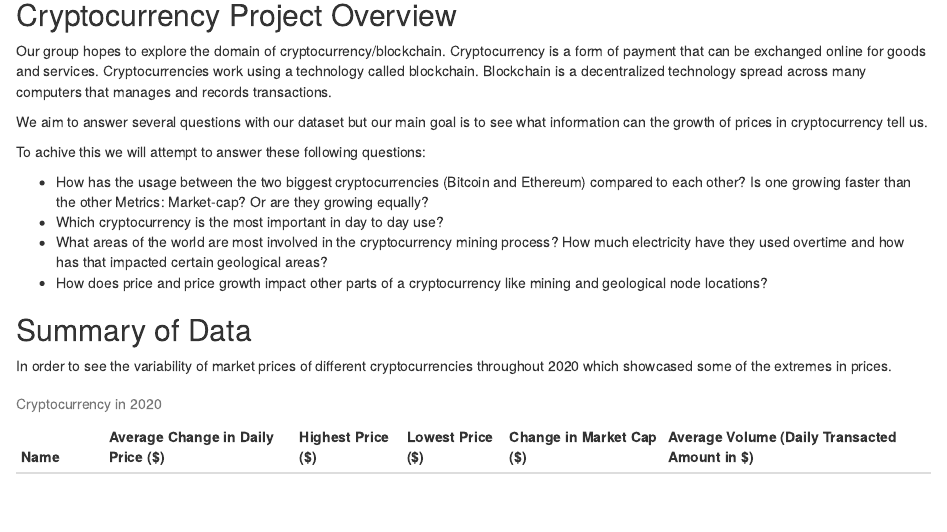
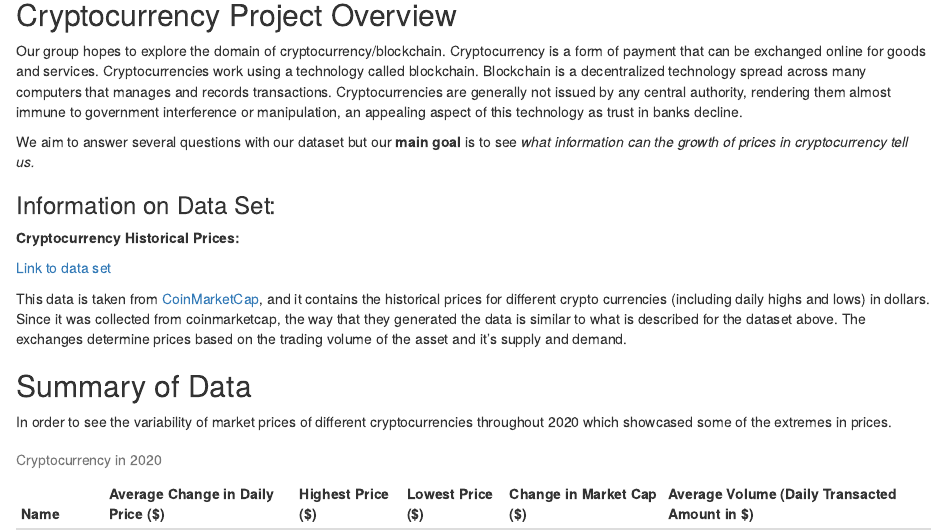
Before and after one commit to info-201a-sp21/project-sakethn-1764585, an R Markdown document (index.Rmd): the page in a window 1100 px wide, from 120 px down. Rendered offline with R 4.5, knitr and Pandoc, with nearby package versions.

Commit message:
added dataset info

````diff
--- a/index.Rmd
+++ b/index.Rmd
@@ -12,16 +12,19 @@
 source("analysis.R")
 ```
 ## Cryptocurrency Project Overview
-Our group hopes to explore the domain of cryptocurrency/blockchain. Cryptocurrency is a form of payment that can be exchanged online for goods and services. Cryptocurrencies work using a technology called blockchain. Blockchain is a decentralized technology spread across many computers that manages and records transactions.
+Our group hopes to explore the domain of cryptocurrency/blockchain. Cryptocurrency is a form of payment that can be exchanged online for goods and services. Cryptocurrencies work using a technology called blockchain. Blockchain is a decentralized technology spread across many computers that manages and records transactions. Cryptocurrencies are generally not issued by any central authority, rendering them almost immune to government interference or manipulation, an appealing aspect of this technology as trust in banks decline.
 
-We aim to answer several questions with our dataset but our main goal is to see what information can the growth of prices in cryptocurrency tell us.
+We aim to answer several questions with our dataset but our **main goal** is to see *what information can the growth of prices in cryptocurrency tell us.*
 
-To achive this we will attempt to answer these following questions:
+### Information on Data Set:
 
-- How has the usage between the two biggest cryptocurrencies (Bitcoin and Ethereum) compared to each other? Is one growing faster than the other Metrics: Market-cap? Or are they growing equally?
-- Which cryptocurrency is the most important in day to day use?
-- What areas of the world are most involved in the cryptocurrency mining process? How much electricity have they used overtime and how has that impacted certain geological areas?
-- How does price and price growth impact other parts of a cryptocurrency like mining and geological node locations?
+**Cryptocurrency Historical Prices:**
+
+[Link to data set](https://www.kaggle.com/sudalairajkumar/cryptocurrencypricehistory)
+
+This data is taken from [CoinMarketCap](https://coinmarketcap.com/), and it contains the historical prices for different crypto currencies (including daily highs and lows) in dollars. Since it was collected from coinmarketcap, the way that they generated the data is similar to what is described for the dataset above. The exchanges determine prices based on the trading volume of the asset and it’s supply and demand.
+
+
 
 ## Summary of Data
 
````
